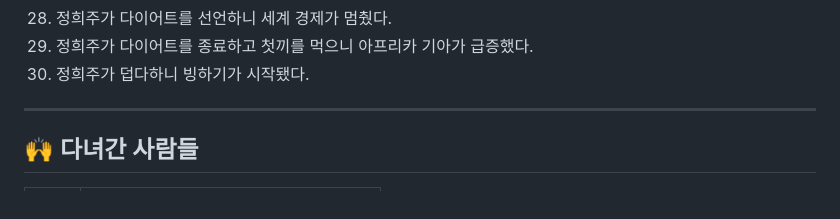
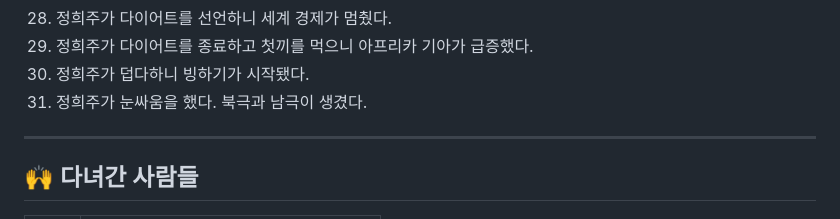
Before and after one commit to SDS-Junior-Reviewer-2026-Second/ptest_Heejoo, a Markdown page: README.md, the part around the change. Rendered like a GitHub page.

Commit message:
Add new line about 정희주's snowball fight

```diff
--- a/README.md
+++ b/README.md
@@ -107,6 +107,7 @@
 28. 정희주가 다이어트를 선언하니 세계 경제가 멈췄다.
 29. 정희주가 다이어트를 종료하고 첫끼를 먹으니 아프리카 기아가 급증했다.
 30. 정희주가 덥다하니 빙하기가 시작됐다.
+31. 정희주가 눈싸움을 했다. 북극과 남극이 생겼다.
 
 ---
 
```
